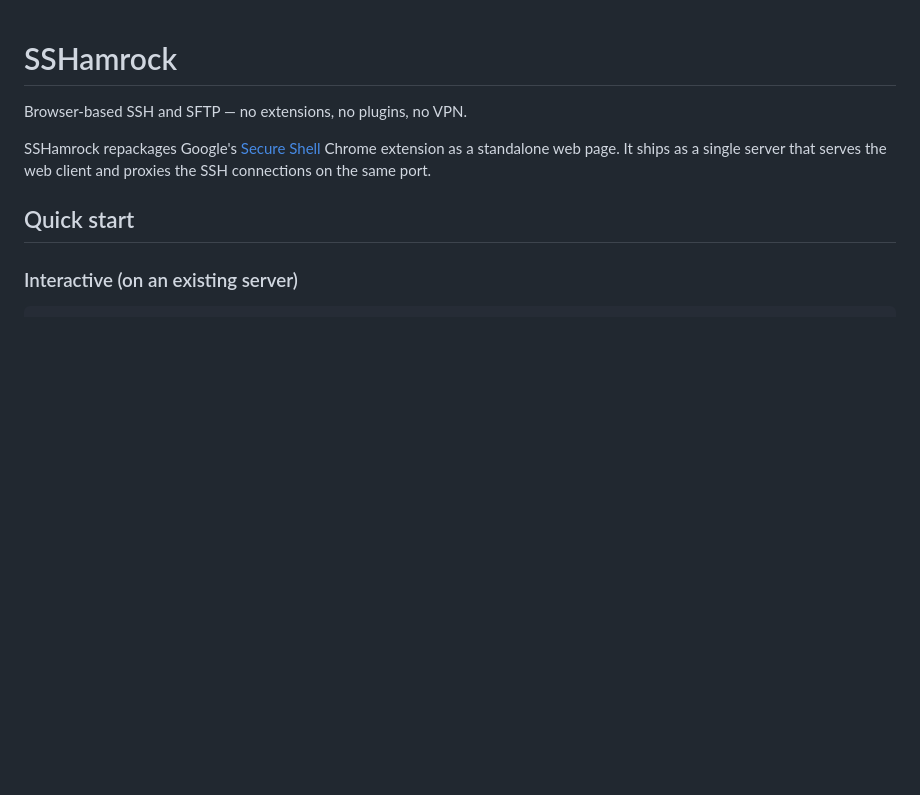
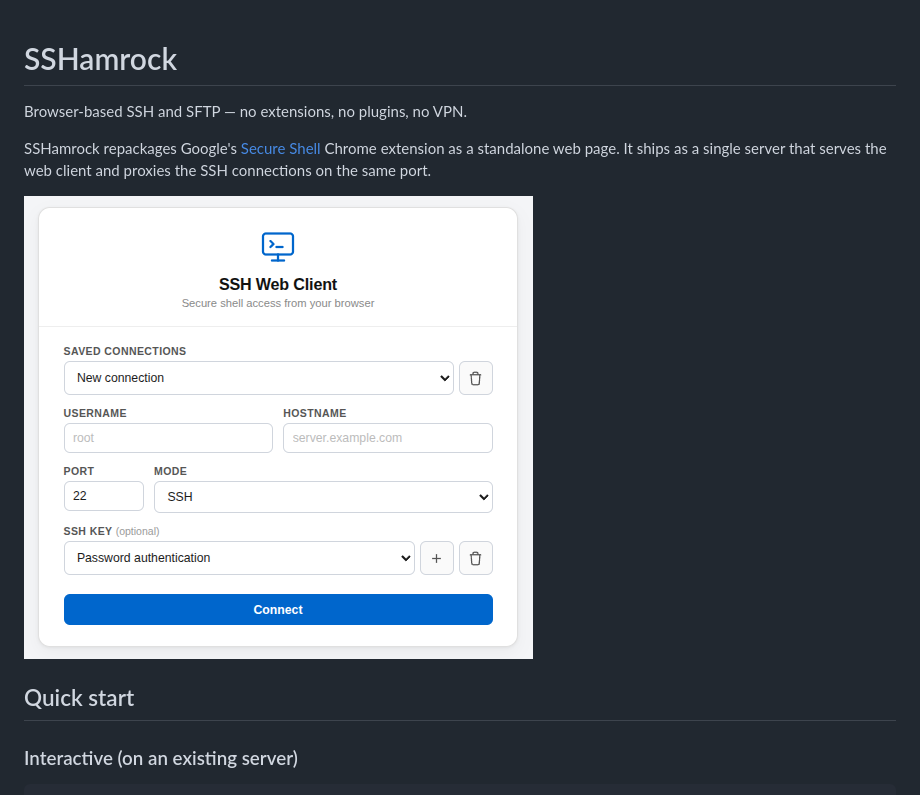
Before and after one commit to tehrhart/sshamrock, a Markdown page: README.md, the part around the change. GitHub-like rendering; pictures changed too: screenshot.png (added); blank space fills up the shorter version.

Commit message:
Add screenshot to README
Co-Authored-By: Claude Opus 4.6 (1M context) <noreply@anthropic.com>

```diff
--- a/README.md
+++ b/README.md
@@ -3,6 +3,8 @@
 Browser-based SSH and SFTP — no extensions, no plugins, no VPN.
 
 SSHamrock repackages Google's [Secure Shell](https://chromium.googlesource.com/apps/libapps/) Chrome extension as a standalone web page. It ships as a single server that serves the web client and proxies the SSH connections on the same port.
+
+![SSHamrock connection dialog](screenshot.png)
 
 ## Quick start
 
```
